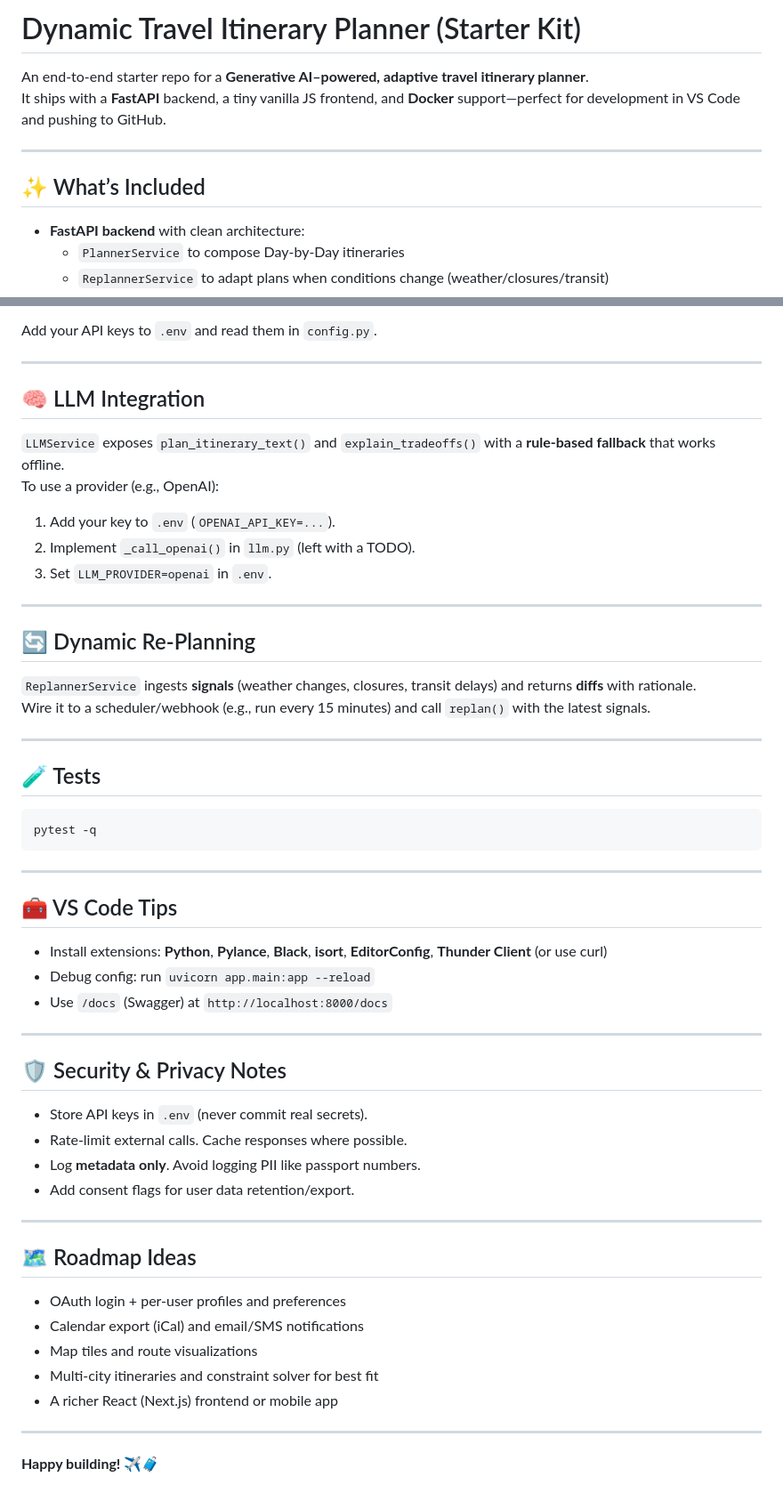
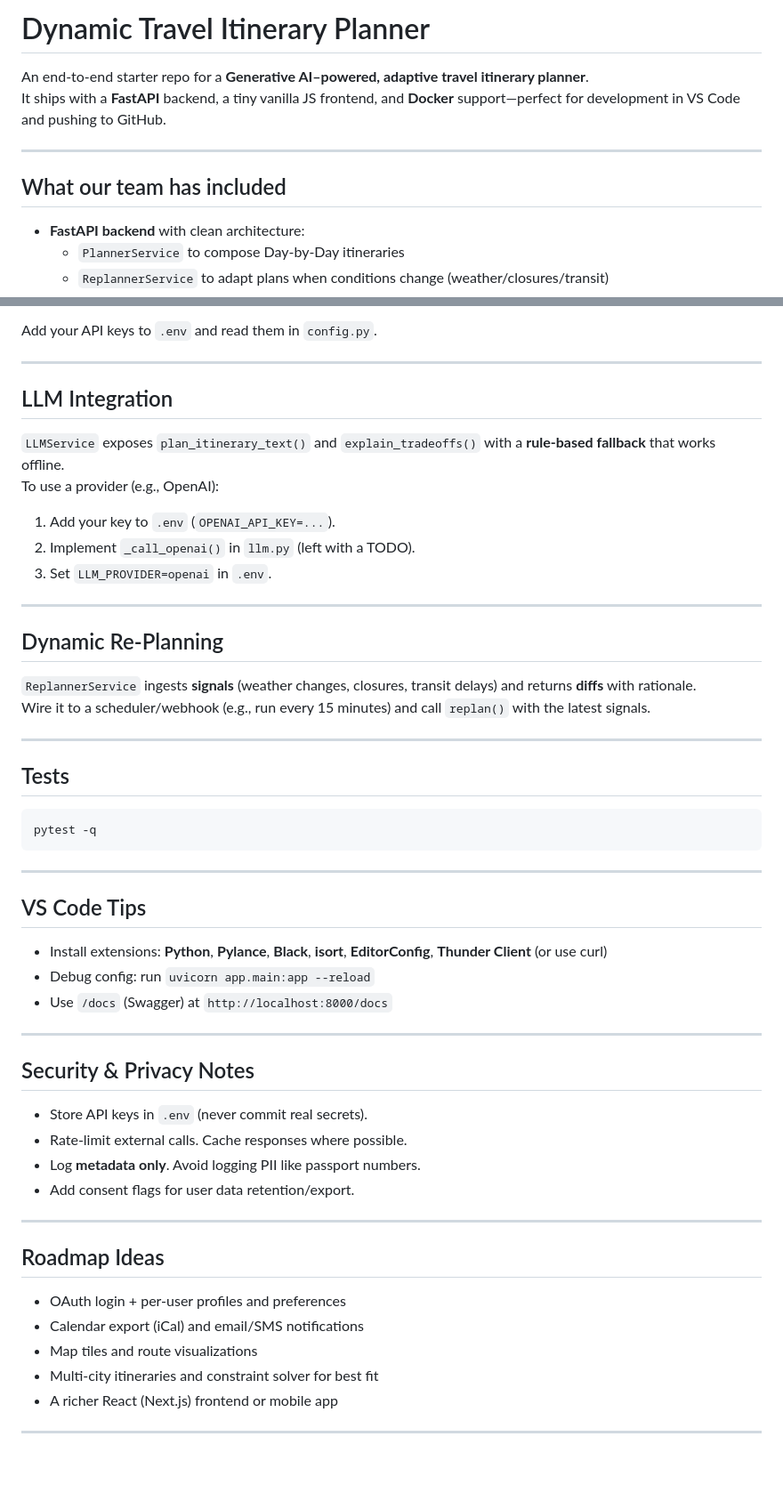
Before and after one commit to alexisjh-umd/ai-travel-itinerary-planner, a Markdown page: README.md, 2 parts joined by grey strips. Shown at 89% size. GitHub-like rendering; blank space fills up the shorter version.

````diff
--- a/README.md
+++ b/README.md
@@ -1,11 +1,11 @@
-# Dynamic Travel Itinerary Planner (Starter Kit)
+# Dynamic Travel Itinerary Planner
 
 An end-to-end starter repo for a **Generative AI–powered, adaptive travel itinerary planner**.
 It ships with a **FastAPI** backend, a tiny vanilla JS frontend, and **Docker** support—perfect for development in VS Code and pushing to GitHub.
 
 ---
 
-## ✨ What’s Included
+## What our team has included
 
 - **FastAPI backend** with clean architecture:
   - `PlannerService` to compose Day-by-Day itineraries
@@ -103,7 +103,7 @@ Add your API keys to `.env` and read them in `config.py`.
 
 ---
 
-## 🧠 LLM Integration
+## LLM Integration
 
 `LLMService` exposes `plan_itinerary_text()` and `explain_tradeoffs()` with a **rule-based fallback** that works offline.
 To use a provider (e.g., OpenAI):
@@ -114,21 +114,21 @@ To use a provider (e.g., OpenAI):
 
 ---
 
-## 🔄 Dynamic Re-Planning
+##  Dynamic Re-Planning
 
 `ReplannerService` ingests **signals** (weather changes, closures, transit delays) and returns **diffs** with rationale.
 Wire it to a scheduler/webhook (e.g., run every 15 minutes) and call `replan()` with the latest signals.
 
 ---
 
-## 🧪 Tests
+## Tests
 ```bash
 pytest -q
 ```
 
 ---
 
-## 🧰 VS Code Tips
+## VS Code Tips
 
 - Install extensions: **Python**, **Pylance**, **Black**, **isort**, **EditorConfig**, **Thunder Client** (or use curl)
 - Debug config: run `uvicorn app.main:app --reload`
@@ -136,7 +136,7 @@ pytest -q
 
 ---
 
-## 🛡️ Security & Privacy Notes
+## Security & Privacy Notes
 
 - Store API keys in `.env` (never commit real secrets).
 - Rate-limit external calls. Cache responses where possible.
@@ -145,7 +145,7 @@ pytest -q
 
 ---
 
-## 🗺️ Roadmap Ideas
+## Roadmap Ideas
 
 - OAuth login + per-user profiles and preferences
 - Calendar export (iCal) and email/SMS notifications
@@ -154,5 +154,3 @@ pytest -q
 - A richer React (Next.js) frontend or mobile app
 
 ---
-
-**Happy building!** ✈️🧳
````
Also changed, not shown: other parts of README.md (+3 -3 lines).
